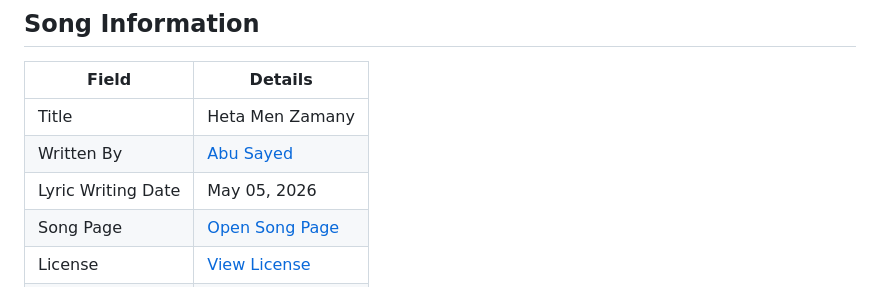
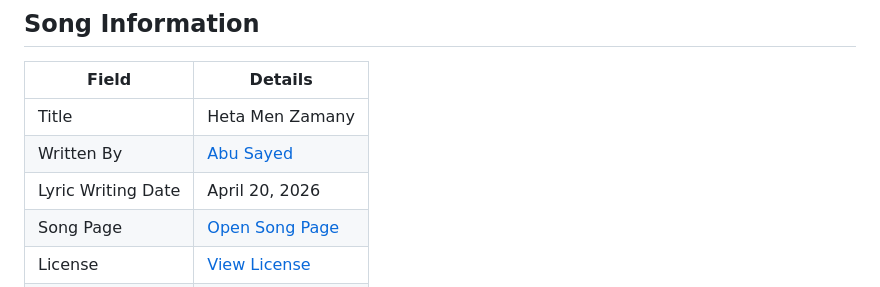
Before and after one commit to ImAbuSayed/heta-men-zamany, a Markdown page: README.md, the part around the change. Drawn GitHub-style.

Commit message:
docs: update public README

```diff
--- a/README.md
+++ b/README.md
@@ -10,7 +10,7 @@
 |-------|---------|
 | Title | Heta Men Zamany |
 | Written By | [Abu Sayed](https://abusayed.com.bd/) |
-| Lyric Writing Date | May 05, 2026 |
+| Lyric Writing Date | April 20, 2026 |
 | Song Page | [Open Song Page](https://imabusayed.github.io/heta-men-zamany/) |
 | License | [View License](./LICENSE.md) |
 | Artist | Abu Sayed |
```
